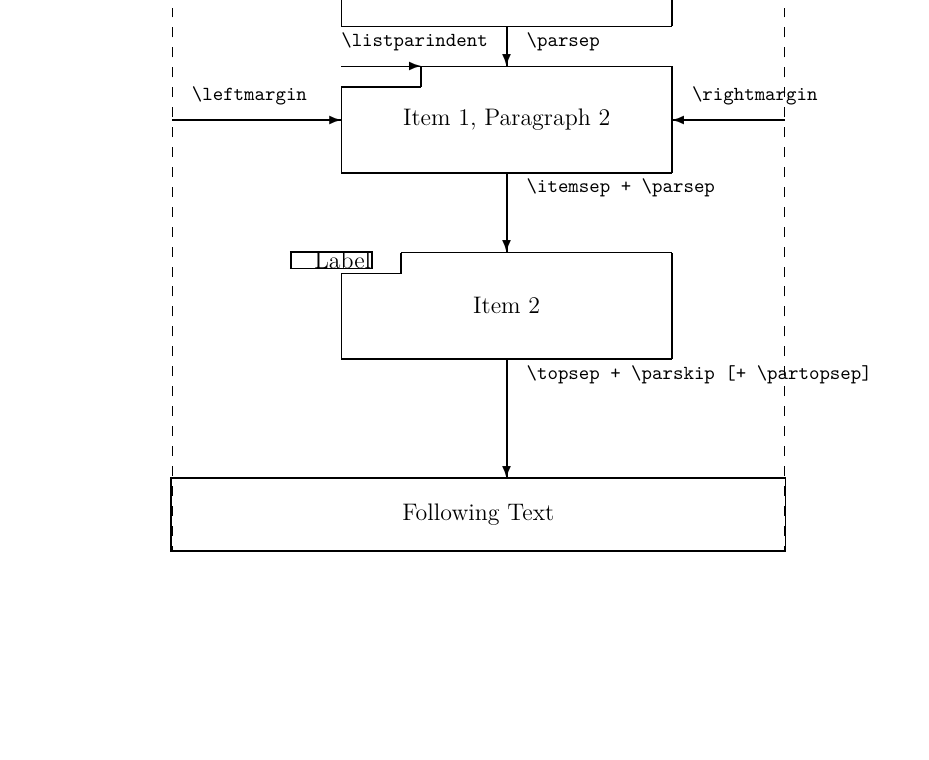
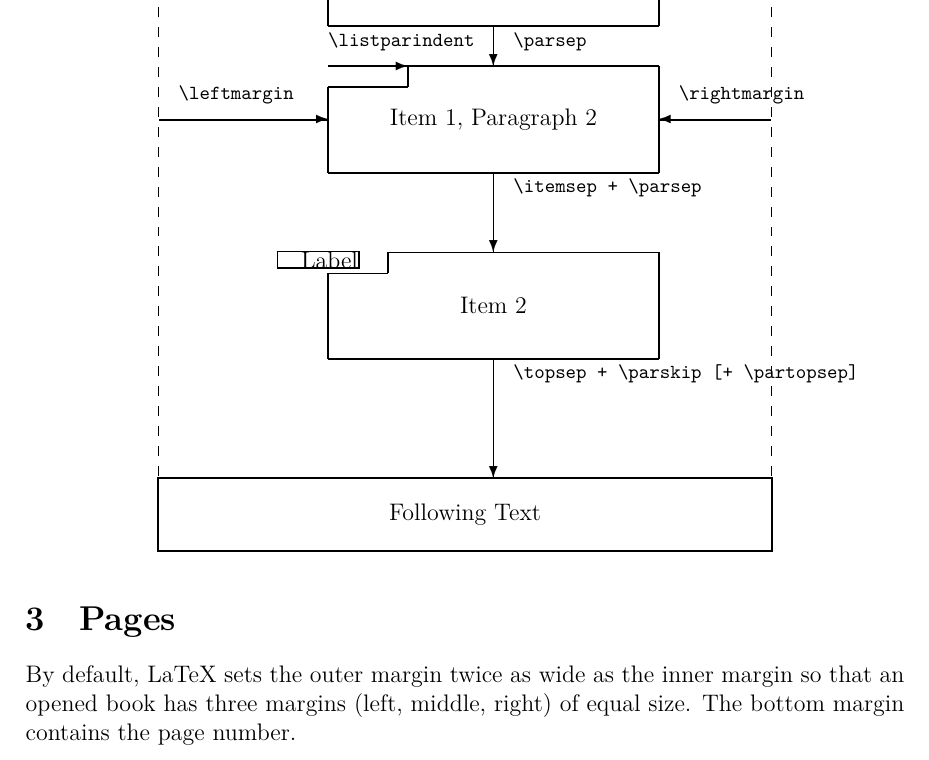
Before and after one commit to djndl1/PLLearningGround, a LaTeX document (TeX/LaTeX/beginner.tex): part of page 5 of 5 before the commit and part of page 4 of 4 after it, cut so that both start at the same text, the shorter picture padded with empty space. Compiled offline with XeLaTeX.

Commit message:
learn(LaTeX): page margins

```diff
--- a/TeX/LaTeX/beginner.tex
+++ b/TeX/LaTeX/beginner.tex
@@ -1,6 +1,11 @@
 % preamble
 \documentclass[a4paper,12pt]{article}
-\usepackage{xeCJK}  % for CJK
+\usepackage{xeCJK}% for CJK
+
+% a flexible and easy interface to page dimensions.
+\usepackage[a4paper, portrait, inner=1.5cm, outer=3cm, top=2cm, bottom=3cm, bindingoffset=1cm]{geometry}
+
+
 \usepackage{microtype}
 % \usepackage[utf8]{inputenc} meant only for tex or pdftex
 
@@ -206,4 +211,8 @@ Show various lengths
 
 \listdiagram
 
+\section{Pages}
+
+By default, LaTeX sets the outer margin twice as wide as the inner margin so that an opened book has three margins (left, middle, right) of equal size. The bottom margin contains the page number.
+
 \end{document}
```
